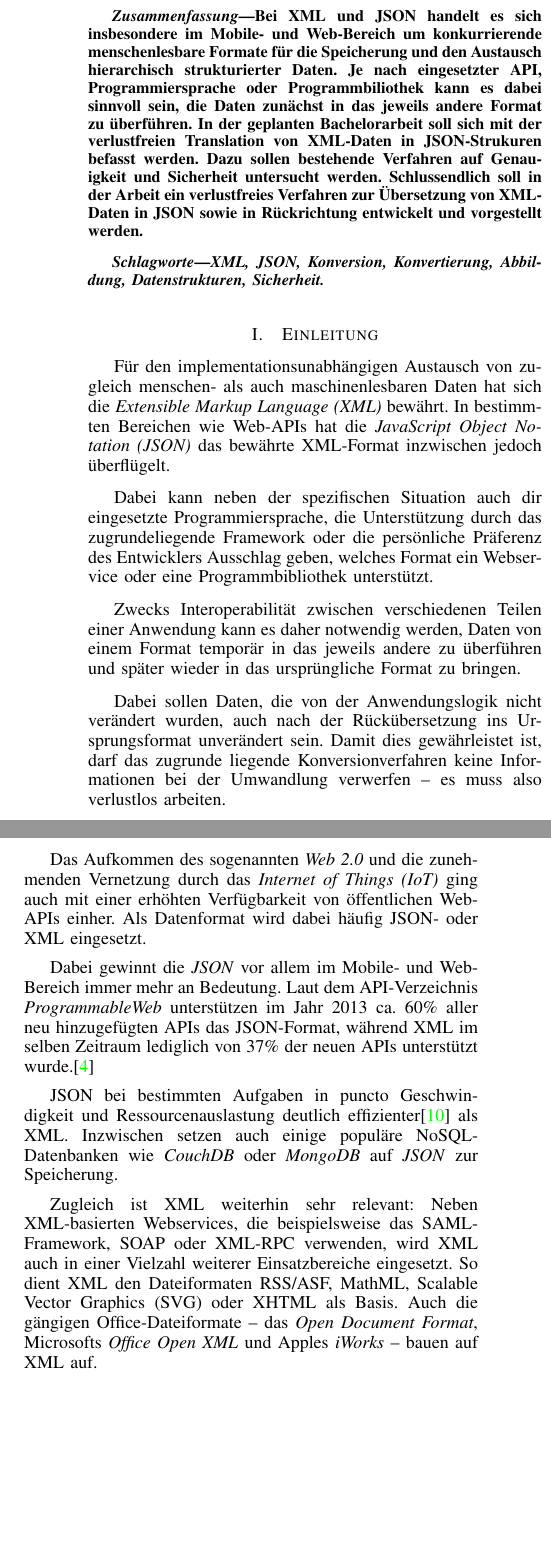
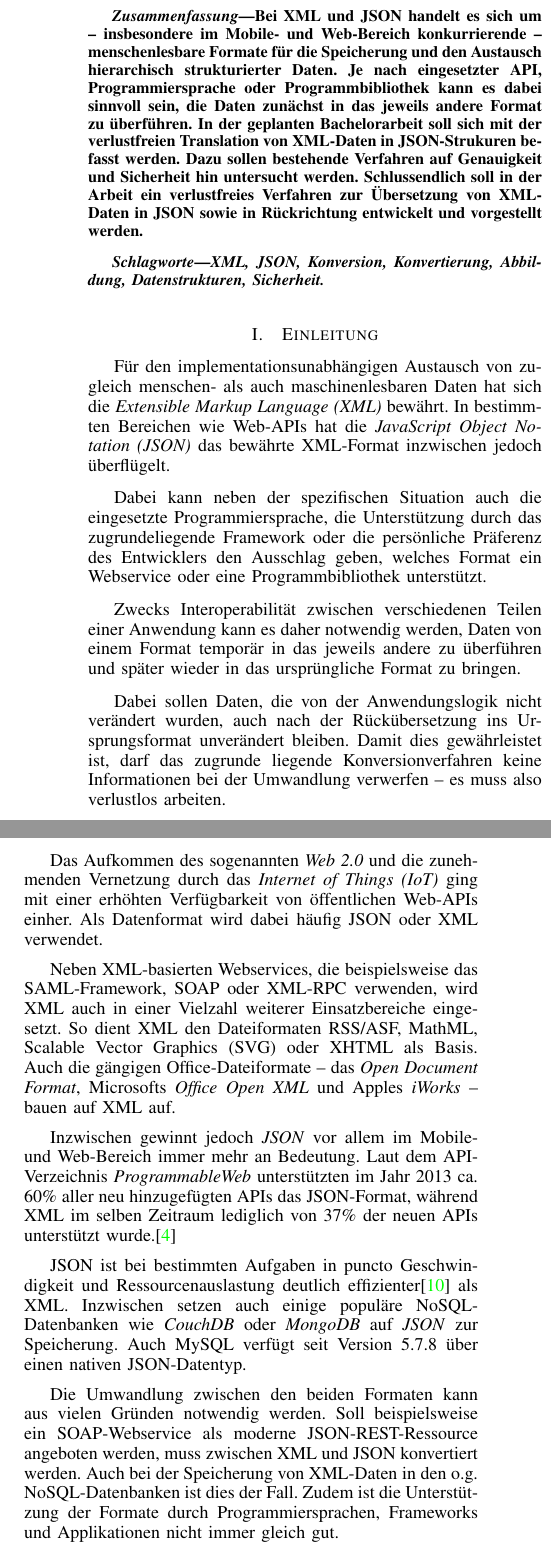
Before and after one commit to Holzhaus/its-bachelorthesis, a LaTeX paper (expose.tex): two parts of the columns of page 1 of 3, joined at a grey line, cut so that both start at the same text, the shorter picture padded with empty space. Compiled offline with pdfLaTeX.

Commit message:
Finish expose paper
git-svn-id: https://hgisvn.nds.ruhr-uni-bochum.de/svn/nds/repos_diplom/Bachelorarbeiten/2017/Jan_Holthuis@13638 c8f4bf14-e3e7-0310-915e-fa211f8721cd

```diff
--- a/expose.tex
+++ b/expose.tex
@@ -47,14 +47,14 @@ Matrikelnummer 108\,009\,215\,809\\
 }
 \maketitle
 \begin{abstract}
-Bei XML und JSON handelt es sich insbesondere im Mobile- und Web-Bereich um
-konkurrierende menschenlesbare Formate für die Speicherung und den
+Bei XML und JSON handelt es sich um -- insbesondere im Mobile- und Web-Bereich
+konkurrierende -- menschenlesbare Formate für die Speicherung und den
 Austausch hierarchisch strukturierter Daten. Je nach eingesetzter API,
-Programmiersprache oder Programmbiliothek kann es dabei sinnvoll sein, die
+Programmiersprache oder Programmbibliothek kann es dabei sinnvoll sein, die
 Daten zunächst in das jeweils andere Format zu überführen. In der geplanten
 Bachelorarbeit soll sich mit der verlustfreien Translation von XML-Daten in
 JSON-Strukuren befasst werden. Dazu sollen bestehende Verfahren auf Genauigkeit
-und Sicherheit untersucht werden. Schlussendlich soll in der Arbeit ein
+und Sicherheit hin untersucht werden. Schlussendlich soll in der Arbeit ein
 verlustfreies Verfahren zur Übersetzung von XML-Daten in JSON sowie in
 Rückrichtung entwickelt und vorgestellt werden.
 \end{abstract}
@@ -69,17 +69,17 @@ maschinenlesbaren Daten hat sich die \emph{Extensible Markup Language (XML)}
 bewährt. In bestimmten Bereichen wie Web-APIs hat die \emph{JavaScript Object
 Notation (JSON)} das bewährte XML-Format inzwischen jedoch überflügelt.
 
-Dabei kann neben der spezifischen Situation auch dir eingesetzte
+Dabei kann neben der spezifischen Situation auch die eingesetzte
 Programmiersprache, die Unterstützung durch das zugrundeliegende Framework
-oder die persönliche Präferenz des Entwicklers Ausschlag geben, welches Format
-ein Webservice oder eine Programmbibliothek unterstützt.
+oder die persönliche Präferenz des Entwicklers den Ausschlag geben, welches
+Format ein Webservice oder eine Programmbibliothek unterstützt.
 
 Zwecks Interoperabilität zwischen verschiedenen Teilen einer Anwendung kann es
 daher notwendig werden, Daten von einem Format temporär in das jeweils andere
 zu überführen und später wieder in das ursprüngliche Format zu bringen.
 
 Dabei sollen Daten, die von der Anwendungslogik nicht verändert wurden, auch
-nach der Rückübersetzung ins Ursprungsformat unverändert sein. Damit dies
+nach der Rückübersetzung ins Ursprungsformat unverändert bleiben. Damit dies
 gewährleistet ist, darf das zugrunde liegende Konversionverfahren keine
 Informationen bei der Umwandlung verwerfen -- es muss also verlustlos % chktex 8
 arbeiten.
@@ -106,30 +106,35 @@ Abbildungsalgorithmus entwickelt, bei dem dies der Fall ist.
 \section{Motivation}
 \label{sec:motivation}
 Das Aufkommen des sogenannten \emph{Web 2.0} und die zunehmenden Vernetzung
-durch das \emph{Internet of Things (IoT)} ging auch mit einer erhöhten
+durch das \emph{Internet of Things (IoT)} ging mit einer erhöhten
 Verfügbarkeit von öffentlichen Web-APIs einher. Als Datenformat wird dabei
-häufig JSON- oder XML eingesetzt.
+häufig JSON oder XML verwendet.
 
-Dabei gewinnt die \emph{JSON} vor allem im Mobile-
+Neben XML-basierten Webservices, die beispielsweise das SAML-Framework, SOAP
+oder XML-RPC verwenden, wird XML auch in einer Vielzahl weiterer
+Einsatzbereiche eingesetzt. So dient XML den Dateiformaten RSS/ASF, MathML,
+Scalable Vector Graphics (SVG) oder XHTML als Basis. Auch die gängigen
+Office-Dateiformate -- das \emph{Open Document Format}, Microsofts % chktex 8
+\emph{Office Open XML} und Apples \emph{iWorks} -- bauen auf XML auf. % chktex 8
+
+Inzwischen gewinnt jedoch \emph{JSON} vor allem im Mobile-
 und Web-Bereich immer mehr an Bedeutung. Laut dem API-Verzeichnis
-\emph{ProgrammableWeb} unterstützen im Jahr 2013 ca. 60\% aller neu
+\emph{ProgrammableWeb} unterstützten im Jahr 2013 ca. 60\% aller neu
 hinzugefügten APIs das JSON-Format, während XML im selben Zeitraum lediglich
 von 37\% der neuen APIs unterstützt wurde.\cite{duvander2013convergence}
 
-JSON bei bestimmten Aufgaben in puncto Geschwindigkeit und Ressourcenauslastung
-deutlich effizienter\cite{nurseitov2009comparison} als XML\@. Inzwischen setzen
-auch einige populäre NoSQL-Datenbanken wie \emph{CouchDB} oder \emph{MongoDB}
-auf \emph{JSON} zur Speicherung.
+JSON ist bei bestimmten Aufgaben in puncto Geschwindigkeit und
+Ressourcenauslastung deutlich effizienter\cite{nurseitov2009comparison} als
+XML\@. Inzwischen setzen auch einige populäre NoSQL-Datenbanken wie
+\emph{CouchDB} oder \emph{MongoDB} auf \emph{JSON} zur Speicherung. Auch
+MySQL verfügt seit Version 5.7.8 über einen nativen JSON-Datentyp.
 
-Zugleich ist XML weiterhin sehr relevant: Neben XML-basierten Webservices, die
-beispielsweise das SAML-Framework, SOAP oder XML-RPC verwenden, wird XML auch
-in einer Vielzahl weiterer Einsatzbereiche eingesetzt. So dient XML den
-Dateiformaten RSS/ASF, MathML, Scalable Vector Graphics (SVG) oder XHTML als
-Basis. Auch die gängigen Office-Dateiformate -- das \emph{Open % chktex 8
-Document Format}, Microsofts \emph{Office Open XML} und Apples
-\emph{iWorks} -- bauen auf XML auf. % chktex 8
-
-% TODO: Add use cases why you'd want to convert between them
+Die Umwandlung zwischen den beiden Formaten kann aus vielen Gründen
+notwendig werden. Soll beispielsweise ein SOAP-Webservice als moderne
+JSON-REST-Ressource angeboten werden, muss zwischen XML und JSON konvertiert
+werden. Auch bei der Speicherung von XML-Daten in den o.g. NoSQL-Datenbanken
+ist dies der Fall. Zudem ist die Unterstützung der Formate durch
+Programmiersprachen, Frameworks und Applikationen nicht immer gleich gut.
 
 \section{Vorgehensweise}
 \label{sec:workingmethod}
```
Also changed, not shown: expose.tex (51 more changed lines).
